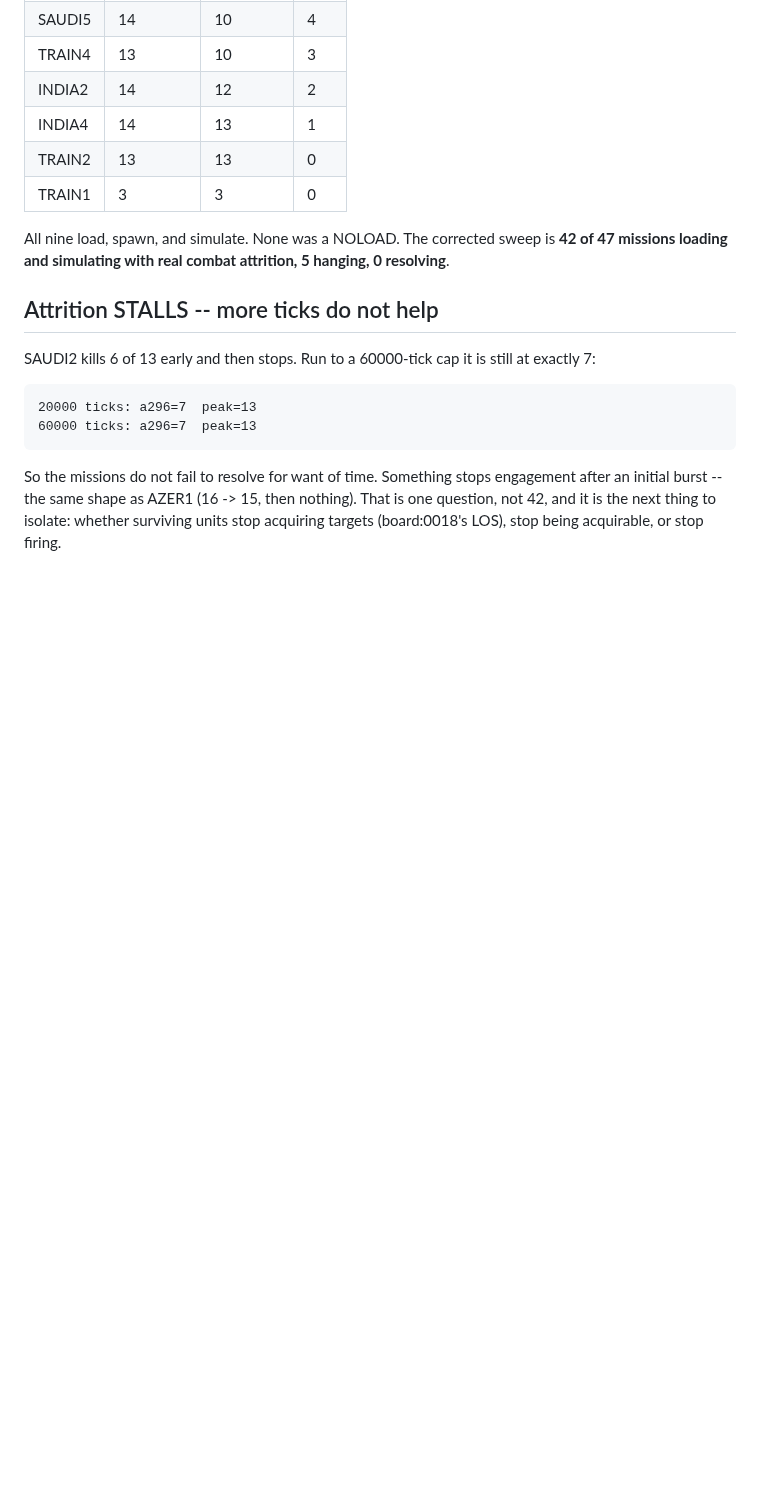
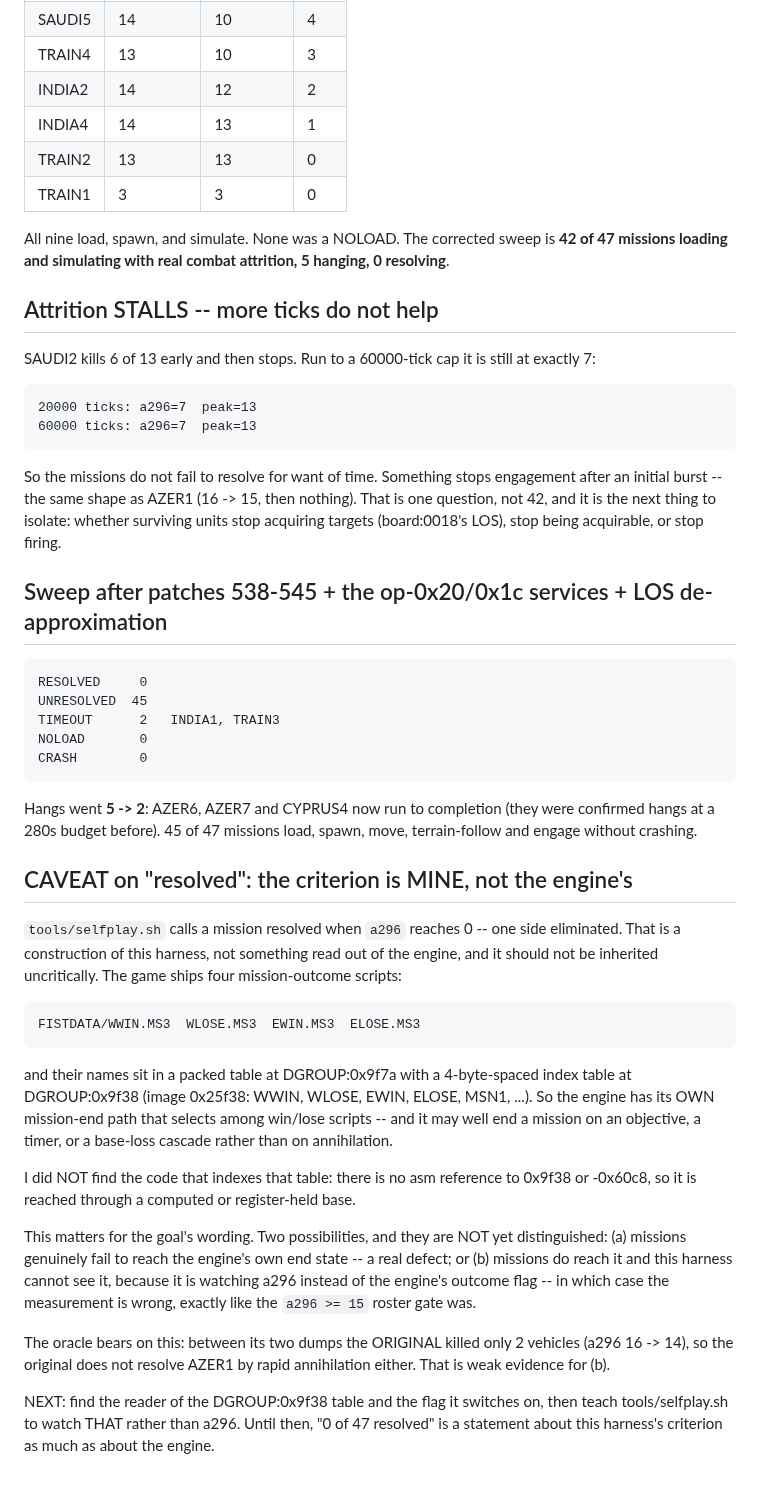
Before and after one commit to Weichwolf/wasm-fist, a Markdown page: board/open/0017_missions-reach-a-resolved-outcome.md, the part around the change. Drawn GitHub-style; blank space fills up the shorter version.

Commit message:
board:0017 -- sweep after the session's fixes: hangs 5 -> 2, 45/47 simulating; and a caveat on the criterion
RESOLVED 0 | UNRESOLVED 45 | TIMEOUT 2 (INDIA1, TRAIN3) | NOLOAD 0 | CRASH 0.
AZER6, AZER7 and CYPRUS4 no longer hang -- they were confirmed hangs at a 280s budget
before this session's fixes.

Recorded a caveat that matters for the goal's wording: "resolved" = a296 reaching 0 is
THIS HARNESS's criterion, not the engine's.  The game ships WWIN/WLOSE/EWIN/ELOSE.MS3
and their names sit in a packed table at DGROUP:0x9f7a with a 4-byte-spaced index table
at DGROUP:0x9f38, so the engine has its own mission-end path that may end on an
objective, a timer or a base-loss cascade rather than annihilation.  The reader of that
table is not yet found (no asm reference to 0x9f38/-0x60c8, so it uses a computed base).

Two possibilities not yet distinguished: missions really fail to reach the engine's end
state, or they reach it and this harness cannot see it -- the same class of measurement
error as the a296>=15 roster gate.  The oracle is weak evidence for the latter: the
ORIGINAL killed only 2 vehicles between its two dumps, so it does not resolve AZER1 by
rapid annihilation either.

Co-Authored-By: Claude Opus 5 (1M context) <noreply@anthropic.com>
Claude-Session: https://claude.ai/code/session_016LRyqEhpk5KJ2pZxCjBf91

````diff
--- a/board/open/0017_missions-reach-a-resolved-outcome.md
+++ b/board/open/0017_missions-reach-a-resolved-outcome.md
@@ -187,3 +187,47 @@ So the missions do not fail to resolve for want of time. Something stops engagem
 burst -- the same shape as AZER1 (16 -> 15, then nothing). That is one question, not 42, and it is
 the next thing to isolate: whether surviving units stop acquiring targets (board:0018's LOS), stop
 being acquirable, or stop firing.
+
+## Sweep after patches 538-545 + the op-0x20/0x1c services + LOS de-approximation
+
+```
+RESOLVED     0
+UNRESOLVED  45
+TIMEOUT      2   INDIA1, TRAIN3
+NOLOAD       0
+CRASH        0
+```
+
+Hangs went **5 -> 2**: AZER6, AZER7 and CYPRUS4 now run to completion (they were confirmed hangs at a
+280s budget before). 45 of 47 missions load, spawn, move, terrain-follow and engage without crashing.
+
+## CAVEAT on "resolved": the criterion is MINE, not the engine's
+
+`tools/selfplay.sh` calls a mission resolved when `a296` reaches 0 -- one side eliminated. That is a
+construction of this harness, not something read out of the engine, and it should not be inherited
+uncritically. The game ships four mission-outcome scripts:
+
+```
+FISTDATA/WWIN.MS3  WLOSE.MS3  EWIN.MS3  ELOSE.MS3
+```
+
+and their names sit in a packed table at DGROUP:0x9f7a with a 4-byte-spaced index table at
+DGROUP:0x9f38 (image 0x25f38: WWIN, WLOSE, EWIN, ELOSE, MSN1, ...). So the engine has its OWN
+mission-end path that selects among win/lose scripts -- and it may well end a mission on an objective,
+a timer, or a base-loss cascade rather than on annihilation.
+
+I did NOT find the code that indexes that table: there is no asm reference to 0x9f38 or -0x60c8, so it
+is reached through a computed or register-held base.
+
+This matters for the goal's wording. Two possibilities, and they are NOT yet distinguished:
+(a) missions genuinely fail to reach the engine's own end state -- a real defect; or
+(b) missions do reach it and this harness cannot see it, because it is watching a296 instead of the
+    engine's outcome flag -- in which case the measurement is wrong, exactly like the `a296 >= 15`
+    roster gate was.
+
+The oracle bears on this: between its two dumps the ORIGINAL killed only 2 vehicles (a296 16 -> 14),
+so the original does not resolve AZER1 by rapid annihilation either. That is weak evidence for (b).
+
+NEXT: find the reader of the DGROUP:0x9f38 table and the flag it switches on, then teach
+tools/selfplay.sh to watch THAT rather than a296. Until then, "0 of 47 resolved" is a statement about
+this harness's criterion as much as about the engine.
````
